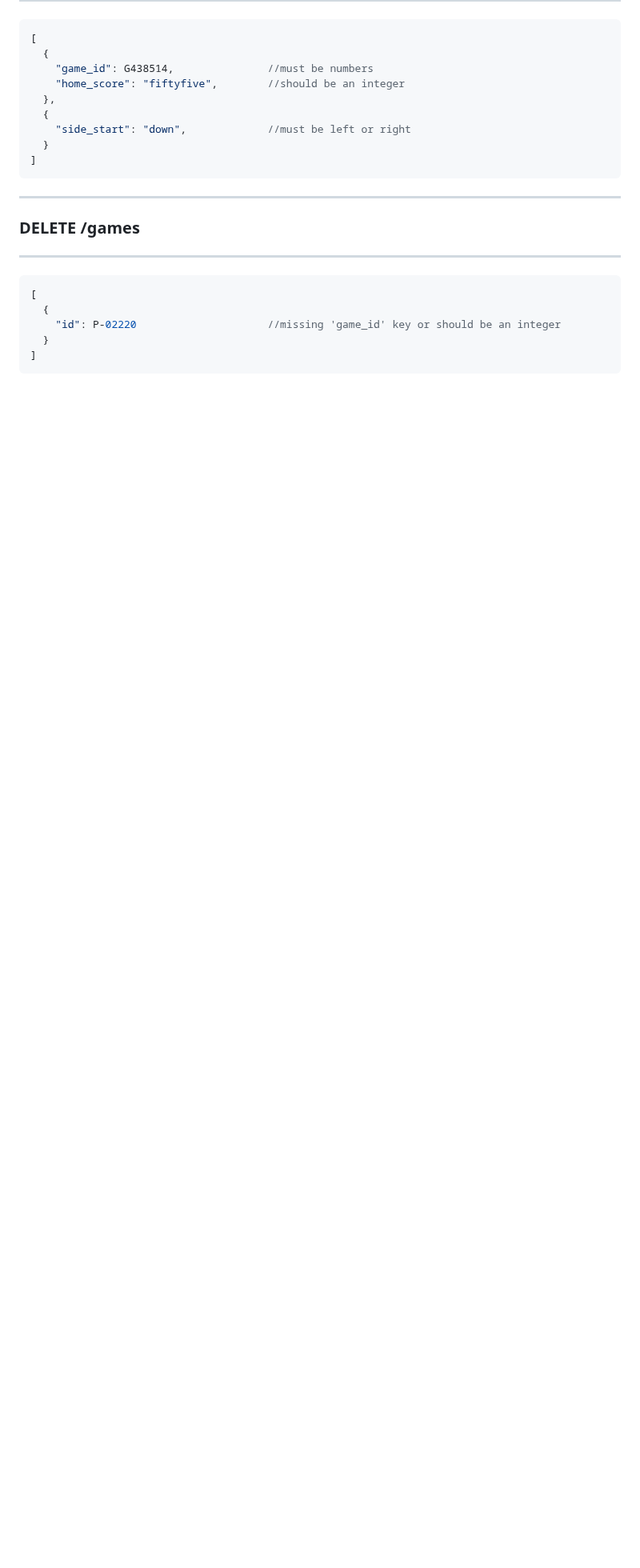
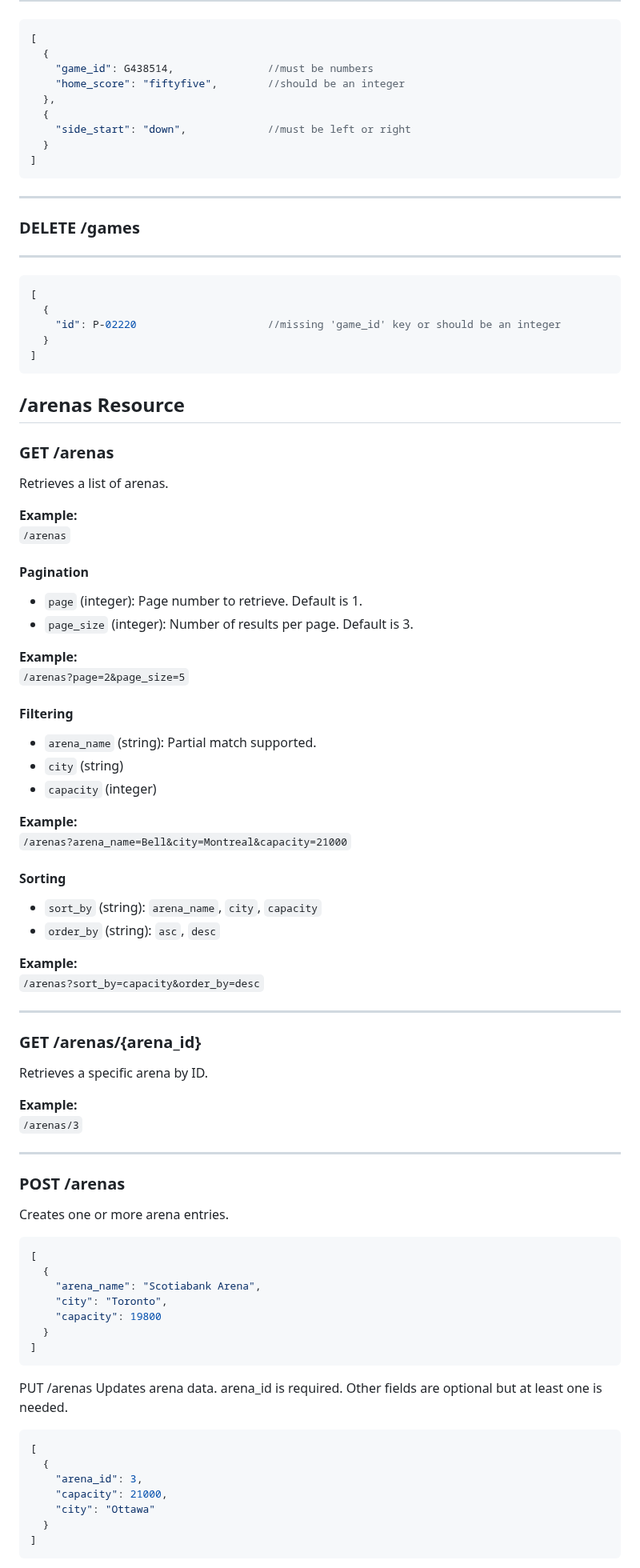
Before and after one commit to apalex/nhl-api, a Markdown page: Q&A/nhl-api QA.md, the part around one of its changes. Shown at 80% size. Rendered like a GitHub page; blank space fills up the shorter version.

Commit message:
added /arenasQA

````diff
--- a/Q&A/nhl-api QA.md
+++ b/Q&A/nhl-api QA.md
@@ -308,3 +308,77 @@ Must include a game ID to delete
   }
 ]
 ```
+## /arenas Resource
+
+### GET /arenas
+
+Retrieves a list of arenas.
+
+**Example:**
+`/arenas`
+
+#### Pagination
+
+- `page` (integer): Page number to retrieve. Default is 1.
+- `page_size` (integer): Number of results per page. Default is 3.
+
+**Example:**
+`/arenas?page=2&page_size=5`
+
+#### Filtering
+
+- `arena_name` (string): Partial match supported.
+- `city` (string)
+- `capacity` (integer)
+
+**Example:**
+`/arenas?arena_name=Bell&city=Montreal&capacity=21000`
+
+#### Sorting
+
+- `sort_by` (string): `arena_name`, `city`, `capacity`
+- `order_by` (string): `asc`, `desc`
+
+**Example:**
+`/arenas?sort_by=capacity&order_by=desc`
+
+---
+
+### GET /arenas/{arena_id}
+
+Retrieves a specific arena by ID.
+
+**Example:**
+`/arenas/3`
+
+---
+
+### POST /arenas
+
+Creates one or more arena entries.
+
+```json
+[
+  {
+    "arena_name": "Scotiabank Arena",
+    "city": "Toronto",
+    "capacity": 19800
+  }
+]
+```
+
+PUT /arenas
+Updates arena data.
+arena_id is required. Other fields are optional but at least one is needed.
+
+
+```json
+[
+  {
+    "arena_id": 3,
+    "capacity": 21000,
+    "city": "Ottawa"
+  }
+]
+```
+
````
Also changed, not shown: other parts of Q&A/nhl-api QA.md (+43 -0 lines).
